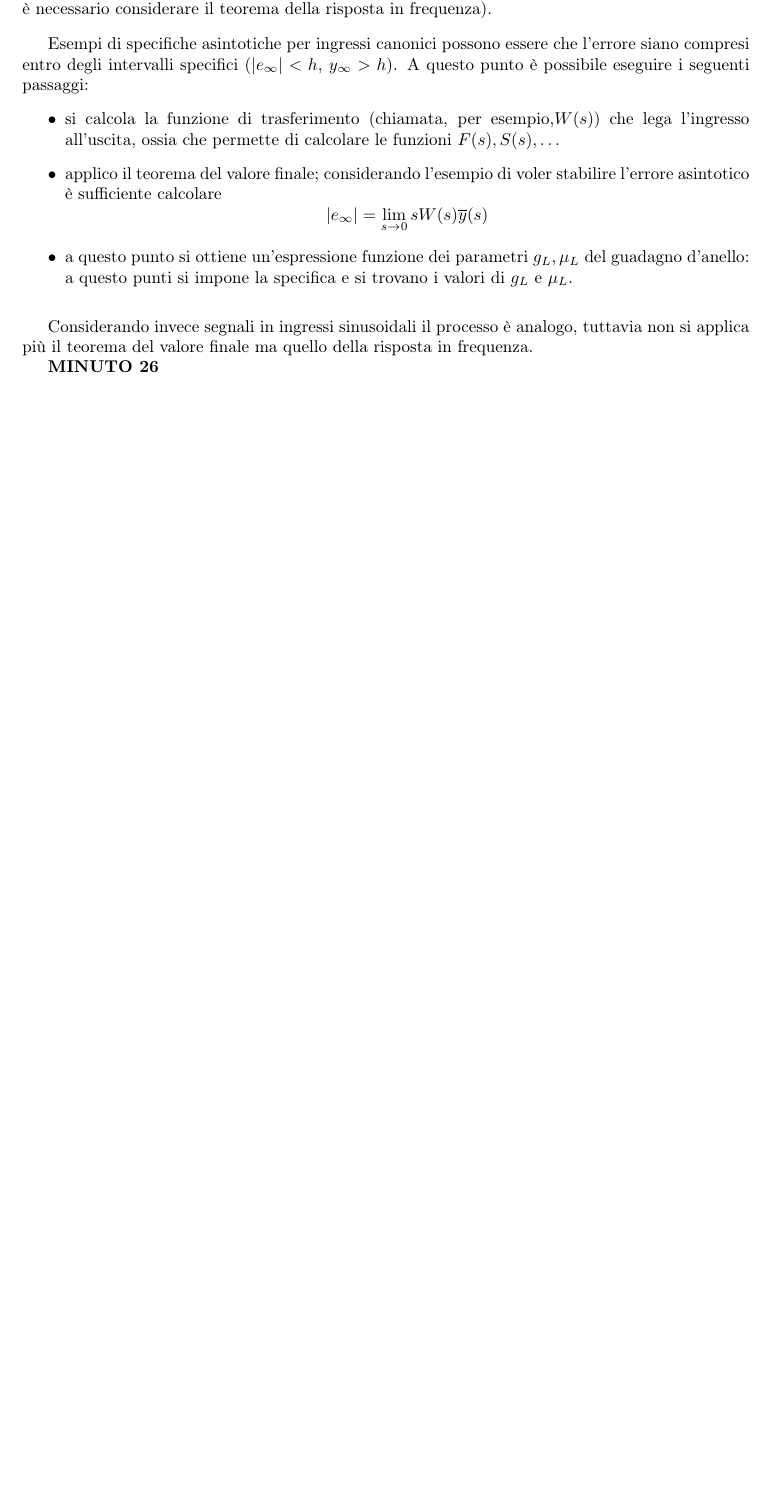
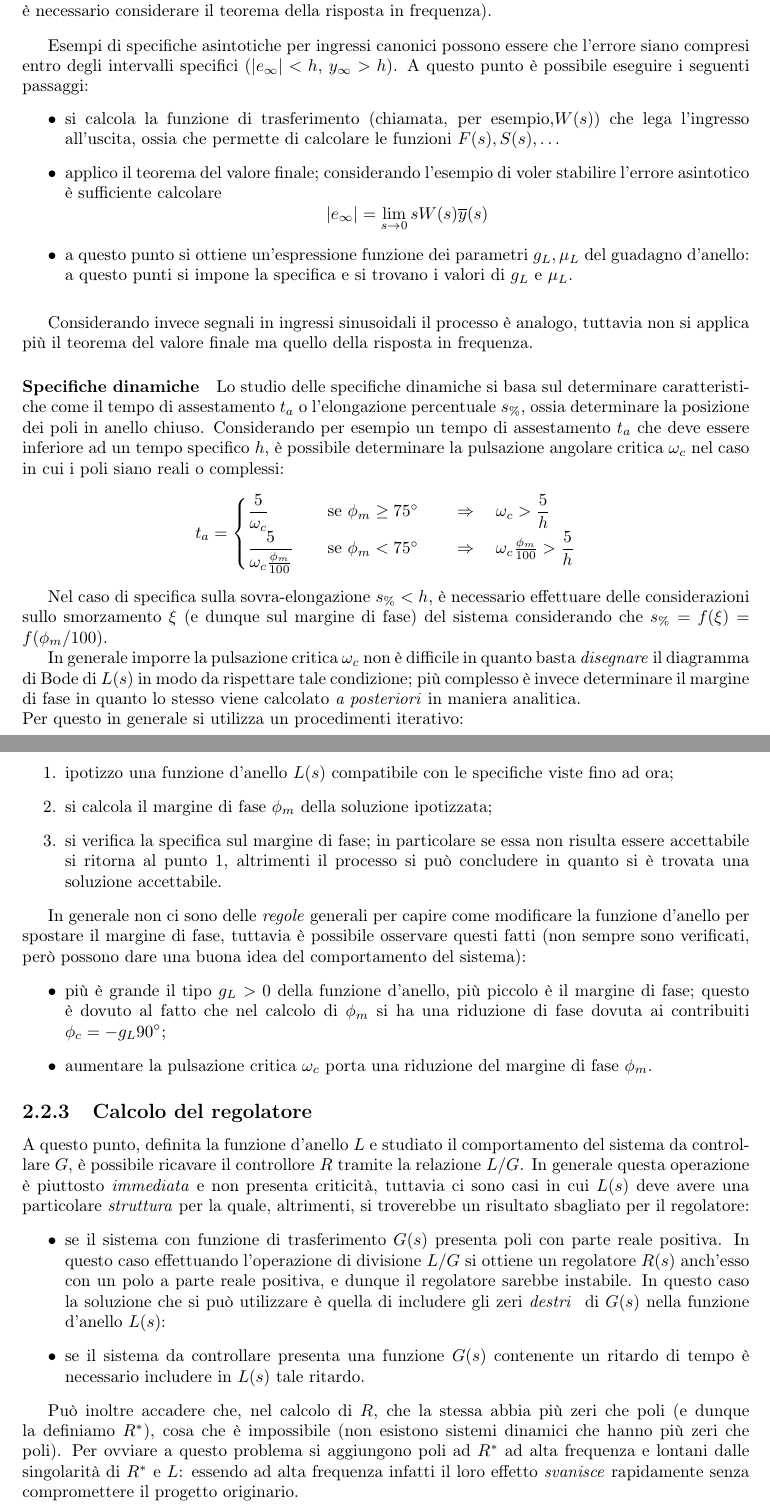
Before and after one commit to matteodv99tn/Appunti-FDA, a LaTeX document (Fondamenti di Automatica.tex, which reads Argomenti/05.tex): part of page 13 of 14 before the commit and two parts of pages 13 and 14 of 15 after it, the two joined at a grey line, cut so that both start at the same text, the shorter picture padded with empty space. Compiled offline with pdfLaTeX; a LaTeX package or settings file that is missing is left out.

Commit message:
Corso finito

```diff
--- a/Argomenti/05.tex
+++ b/Argomenti/05.tex
@@ -162,4 +162,35 @@
 
 		Considerando invece segnali in ingressi sinusoidali il processo è analogo, tuttavia non si applica più il teorema del valore finale ma quello della risposta in frequenza.
 
-		\textbf{MINUTO 26}
+		\paragraph{Specifiche dinamiche} Lo studio delle specifiche dinamiche si basa sul determinare caratteristiche come il tempo di assestamento $t_a$ o l'elongazione percentuale $s_\%$, ossia determinare la posizione dei poli in anello chiuso. Considerando per esempio un tempo di assestamento $t_a$ che deve essere inferiore ad un tempo specifico $h$, è possibile determinare la pulsazione angolare critica $\omega_c$ nel caso in cui i poli siano reali o complessi:
+		\[ t_a = \begin{cases}
+			\dfrac{5}{\omega_c} \quad &\textrm{se } \phi_m \geq 75^\circ \qquad \Rightarrow \quad \omega_c > \dfrac{5}{h} \\
+			\dfrac{5}{\omega_c \frac{\phi_m}{100}} \quad &\textrm{se } \phi_m < 75^\circ \qquad \Rightarrow \quad \omega_c \frac{\phi_m}{100} > \dfrac{5}{h} \\
+		\end{cases} \]
+
+		Nel caso di specifica sulla sovra-elongazione $s_\% < h$, è necessario effettuare delle considerazioni sullo smorzamento $\xi$ (e dunque sul margine di fase) del sistema considerando che $s_\% = f(\xi) = f(\phi_m/100)$.
+
+		In generale imporre la pulsazione critica $\omega_c$ non è difficile in quanto basta \textit{disegnare} il diagramma di Bode di $L(s)$ in modo da rispettare tale condizione; più complesso è invece determinare il margine di fase in quanto lo stesso viene calcolato \textit{a posteriori} in maniera analitica. \\
+		Per questo in generale si utilizza un procedimenti iterativo:
+		\begin{enumerate}
+			\item ipotizzo una funzione d'anello $L(s)$ compatibile con le specifiche viste fino ad ora;
+			\item si calcola il margine di fase $\phi_m$ della soluzione ipotizzata;
+			\item si verifica la specifica sul margine di fase; in particolare se essa non risulta essere accettabile si ritorna al punto 1, altrimenti il processo si può concludere in quanto si è trovata una soluzione accettabile.
+		\end{enumerate}
+
+		In generale non ci sono delle \textit{regole} generali per capire come modificare la funzione d'anello per spostare il margine di fase, tuttavia è possibile osservare questi fatti (non sempre sono verificati, però possono dare una buona idea del comportamento del sistema):
+		\begin{itemize}
+			\item più è grande il tipo $g_L > 0$ della funzione d'anello, più piccolo è il margine di fase; questo è dovuto al fatto che nel calcolo di $\phi_m$ si ha una riduzione di fase dovuta ai contribuiti $\phi_c = - g_L 90^\circ$;
+			\item aumentare la pulsazione critica $\omega_c$ porta una riduzione del margine di fase $\phi_m$.
+		\end{itemize}
+
+	\subsection{Calcolo del regolatore}
+		A questo punto, definita la funzione d'anello $L$ e studiato il comportamento del sistema da controllare $G$, è possibile ricavare il controllore $R$ tramite la relazione $L/G$. In generale questa operazione è piuttosto \textit{immediata} e non presenta criticità, tuttavia ci sono casi in cui $L(s)$ deve avere una particolare \textit{struttura} per la quale, altrimenti, si troverebbe un risultato sbagliato per il regolatore:
+		\begin{itemize}
+			\item se il sistema con funzione di trasferimento $G(s)$ presenta poli con parte reale positiva. In questo caso effettuando l'operazione di divisione $L/G$ si ottiene un regolatore $R(s)$ anch'esso con un polo a parte reale positiva, e dunque il regolatore sarebbe instabile. In questo caso la soluzione che si può utilizzare è quella di includere gli zeri \textit{destri } di $G(s)$ nella funzione d'anello $L(s)$:
+
+			\item se il sistema da controllare presenta una funzione $G(s)$ contenente un ritardo di tempo è necessario includere in $L(s)$ tale ritardo.
+
+		\end{itemize}
+
+		Può inoltre accadere che, nel calcolo di $R$, che la stessa abbia più zeri che poli (e dunque la definiamo $R^*$), cosa che è impossibile (non esistono sistemi dinamici che hanno più zeri che poli). Per ovviare a questo problema si aggiungono poli ad $R^*$ ad alta frequenza e lontani dalle singolarità di $R^*$ e $L$: essendo ad alta frequenza infatti il loro effetto \textit{svanisce} rapidamente senza compromettere il progetto originario.
```
